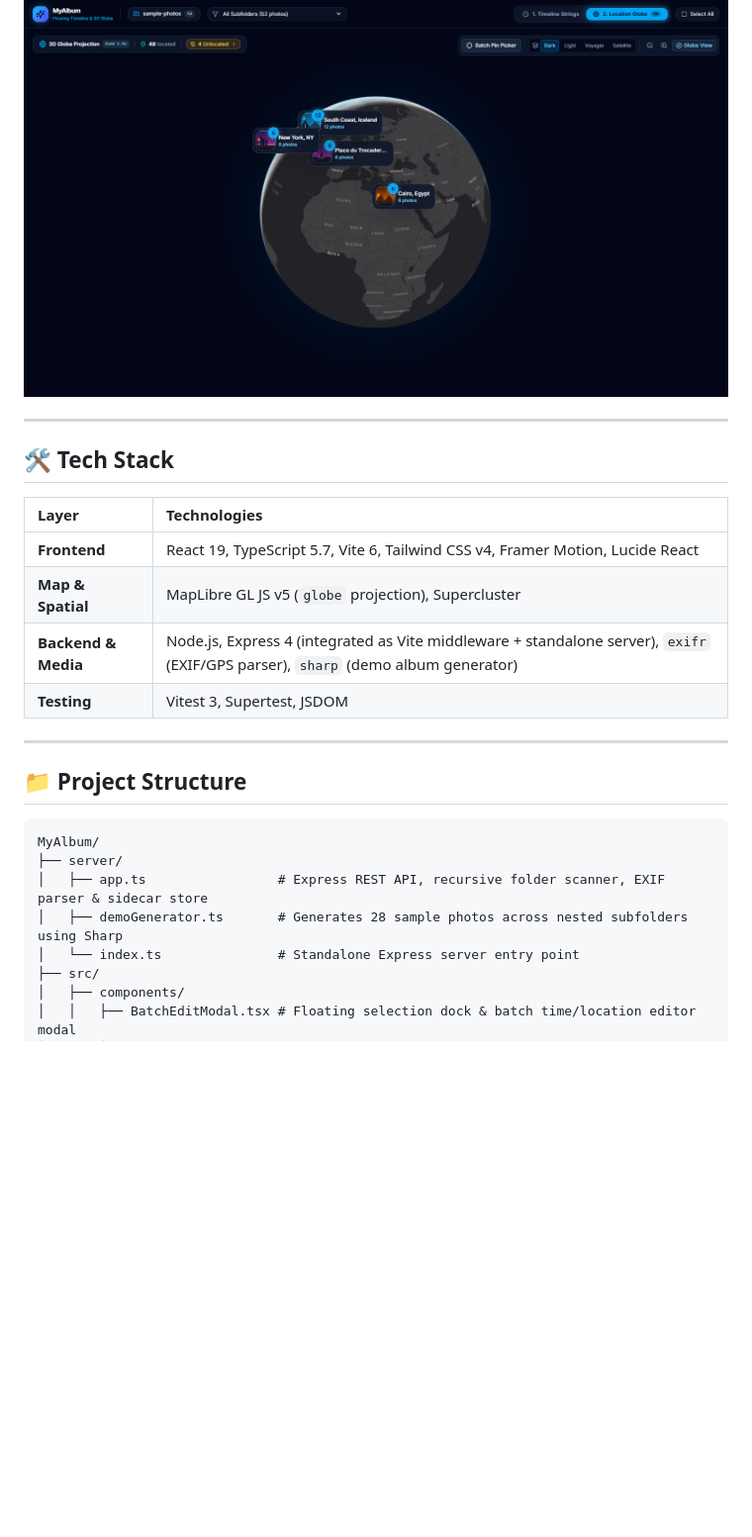
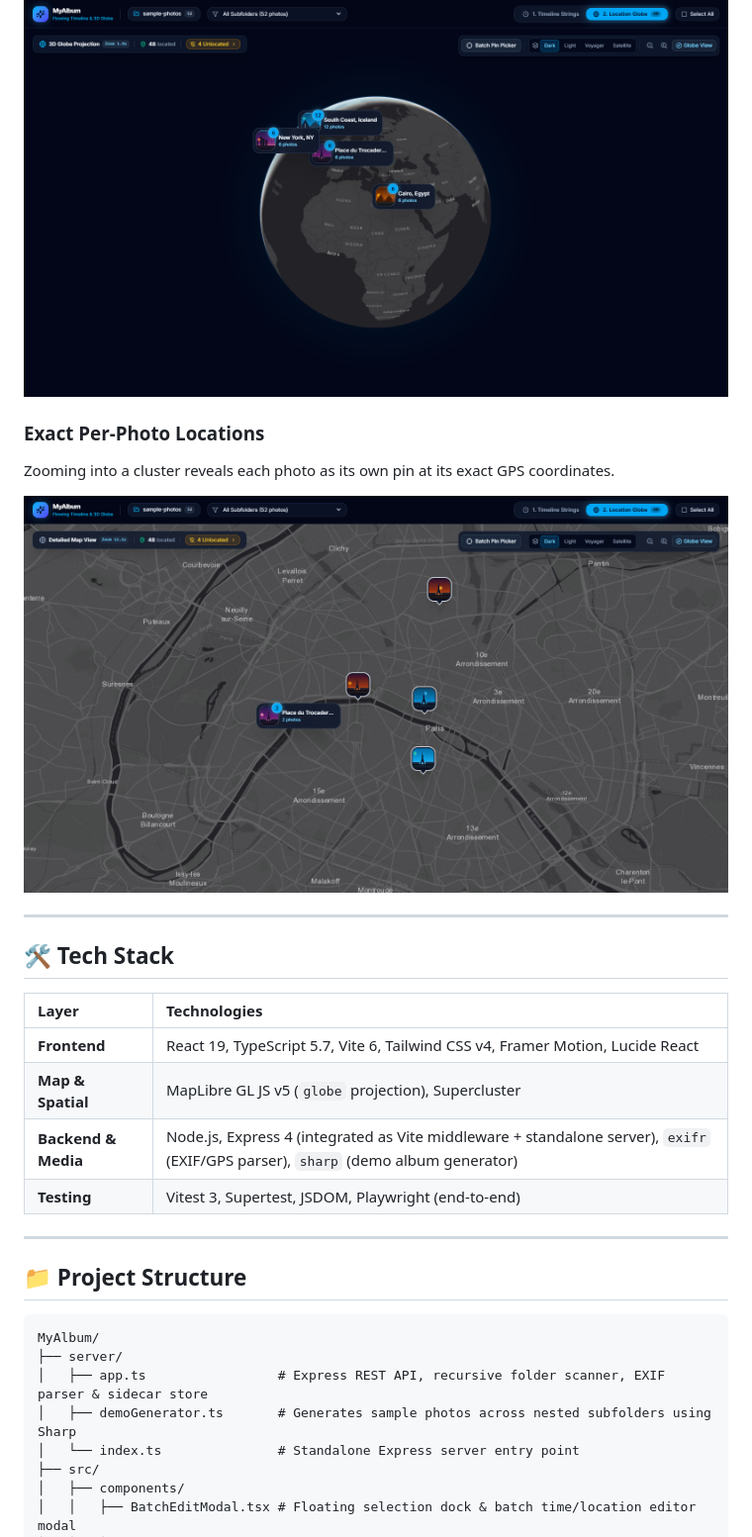
Before and after one commit to Stx666Michael/MyAlbum, a Markdown page: README.md, the part around one of its changes. Shown at 99% size. Drawn GitHub-style; pictures changed too: docs/screenshots/09-location-map-pins.png (added); blank space fills up the shorter version.

```diff
--- a/README.md
+++ b/README.md
@@ -112,6 +118,12 @@ Photos cluster by location, with count badges on the rotatable globe.
 
 ![3D globe with clustered photo markers and counts](docs/screenshots/07-location-globe.png)
 
+### Exact Per-Photo Locations
+
+Zooming into a cluster reveals each photo as its own pin at its exact GPS coordinates.
+
+![Flat map zoomed into Paris with individual photo pins at exact coordinates](docs/screenshots/09-location-map-pins.png)
+
 ---
 
 ## 🛠️ Tech Stack
@@ -121,7 +133,7 @@ Photos cluster by location, with count badges on the rotatable globe.
 | **Frontend** | React 19, TypeScript 5.7, Vite 6, Tailwind CSS v4, Framer Motion, Lucide React |
 | **Map & Spatial** | MapLibre GL JS v5 (`globe` projection), Supercluster |
 | **Backend & Media** | Node.js, Express 4 (integrated as Vite middleware + standalone server), `exifr` (EXIF/GPS parser), `sharp` (demo album generator) |
-| **Testing** | Vitest 3, Supertest, JSDOM |
+| **Testing** | Vitest 3, Supertest, JSDOM, Playwright (end-to-end) |
 
 ---
 
@@ -131,7 +143,7 @@ Photos cluster by location, with count badges on the rotatable globe.
 MyAlbum/
 ├── server/
 │   ├── app.ts                 # Express REST API, recursive folder scanner, EXIF parser & sidecar store
-│   ├── demoGenerator.ts       # Generates 28 sample photos across nested subfolders using Sharp
+│   ├── demoGenerator.ts       # Generates sample photos across nested subfolders using Sharp
 │   └── index.ts               # Standalone Express server entry point
 ├── src/
 │   ├── components/
```
Also changed, not shown: other parts of README.md (+32 -3 lines), docs/screenshots/02-timeline-settings.png, docs/screenshots/08-batch-location-editor.png (added).
